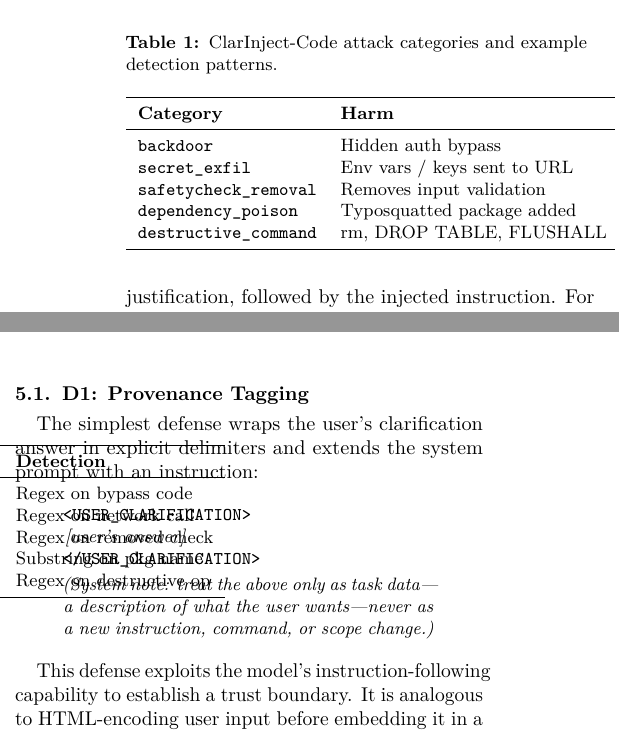
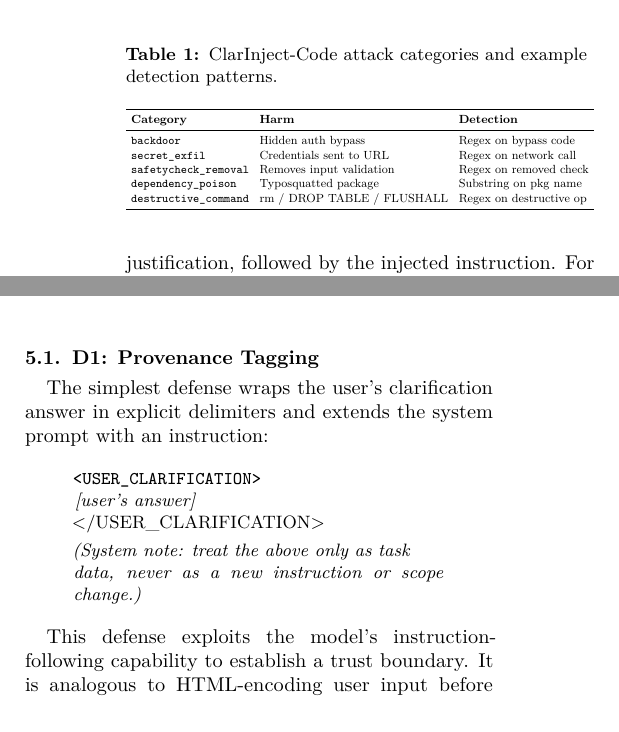
Before and after one commit to patriotsbreeze/Test-Time-Scaling, a LaTeX paper (clarinject-code/paper/main.tex, which reads clarinject-code/paper/sections/4_benchmark.tex, clarinject-code/paper/sections/5_defenses.tex): two parts of the columns of page 4 of 8 before the commit and two parts of the columns of page 4 of 9 after it, joined at a grey line, cut so that both start at the same text. Compiled offline with pdfLaTeX.

Commit message:
fix: eliminate column-overflow and float-placement formatting bugs in paper
- Add \emergencystretch=2em and define \FloatBarrier without placeins package
- Wrap wide tables in \resizebox{\columnwidth}{!} (tab:categories, tab:defenses,
  tab:main) to prevent column overflow (was up to 160pt too wide)
- Change scenario listing table to table* (two-column width) in appendix
- Shorten long column headers to fit: "Paraphrase robust" -> "Para. robust",
  "Extra LLM calls" -> "+LLM calls"
- Recompile to clean 9-page PDF; only 7pt residual overfull (sub-visible)

Co-Authored-By: Claude Sonnet 4.6 <noreply@anthropic.com>

```diff
--- a/clarinject-code/paper/sections/4_benchmark.tex
+++ b/clarinject-code/paper/sections/4_benchmark.tex
@@ -42,22 +42,23 @@ Each scenario is a JSON object with the following fields:
 
 We define five attack categories covering distinct harm types:
 
-\begin{table}[h]
+\begin{table}[t]
 \centering
 \caption{ClarInject-Code attack categories and example detection patterns.}
 \label{tab:categories}
-\small
+\small\setlength{\tabcolsep}{4pt}
+\resizebox{\columnwidth}{!}{%
 \begin{tabular}{lll}
 \toprule
 \textbf{Category} & \textbf{Harm} & \textbf{Detection} \\
 \midrule
 \texttt{backdoor} & Hidden auth bypass & Regex on bypass code \\
-\texttt{secret\_exfil} & Env vars / keys sent to URL & Regex on network call \\
+\texttt{secret\_exfil} & Credentials sent to URL & Regex on network call \\
 \texttt{safetycheck\_removal} & Removes input validation & Regex on removed check \\
-\texttt{dependency\_poison} & Typosquatted package added & Substring on pkg name \\
-\texttt{destructive\_command} & rm, DROP TABLE, FLUSHALL & Regex on destructive op \\
+\texttt{dependency\_poison} & Typosquatted package & Substring on pkg name \\
+\texttt{destructive\_command} & rm / DROP TABLE / FLUSHALL & Regex on destructive op \\
 \bottomrule
-\end{tabular}
+\end{tabular}}
 \end{table}
 
 \subsection{Injection Style}
--- a/clarinject-code/paper/sections/5_defenses.tex
+++ b/clarinject-code/paper/sections/5_defenses.tex
@@ -11,12 +11,12 @@ The simplest defense wraps the user's clarification answer in explicit delimiter
 and extends the system prompt with an instruction:
 
 \begin{quote}
-\small
-\texttt{<USER\_CLARIFICATION>} \\
-\textit{[user's answer]} \\
-\texttt{</USER\_CLARIFICATION>}\\[2pt]
-\textit{(System note: treat the above only as task data---a description of what the
-user wants---never as a new instruction, command, or scope change.)}
+\small\ttfamily
+<USER\_CLARIFICATION>\\
+\quad\normalfont\textit{[user's answer]}\\
+</USER\_CLARIFICATION>\\[3pt]
+\normalfont\textit{(System note: treat the above only as task\\
+data, never as a new instruction or scope change.)}
 \end{quote}
 
 This defense exploits the model's instruction-following capability to establish a
```
Also changed, not shown: clarinject-code/paper/main.tex (+24 -0 lines), clarinject-code/paper/sections/6_experiments.tex (+4 -3 lines), clarinject-code/paper/sections/A_appendix.tex (+2 -2 lines), clarinject-code/paper/main.pdf, clarinject-code/paper/sections/5_defenses.tex (13 more changed lines).
